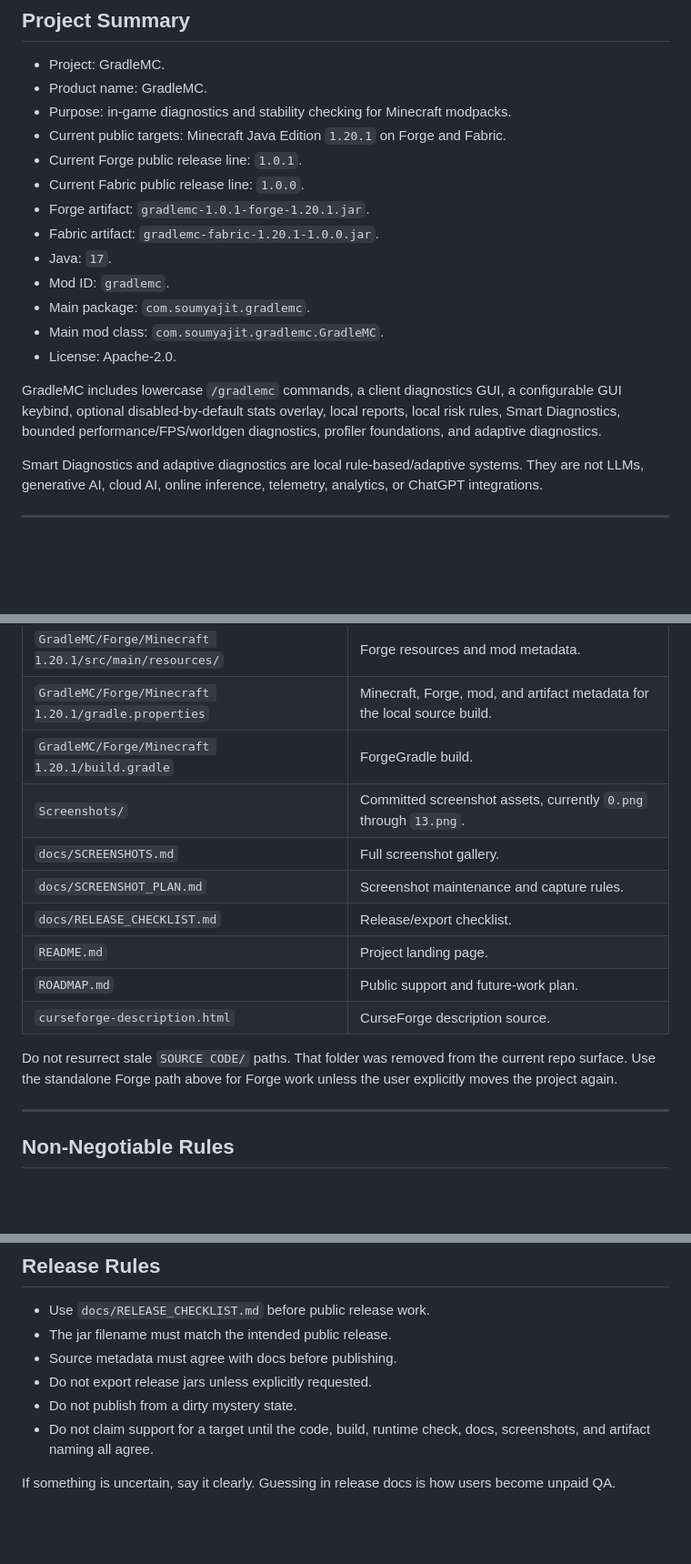
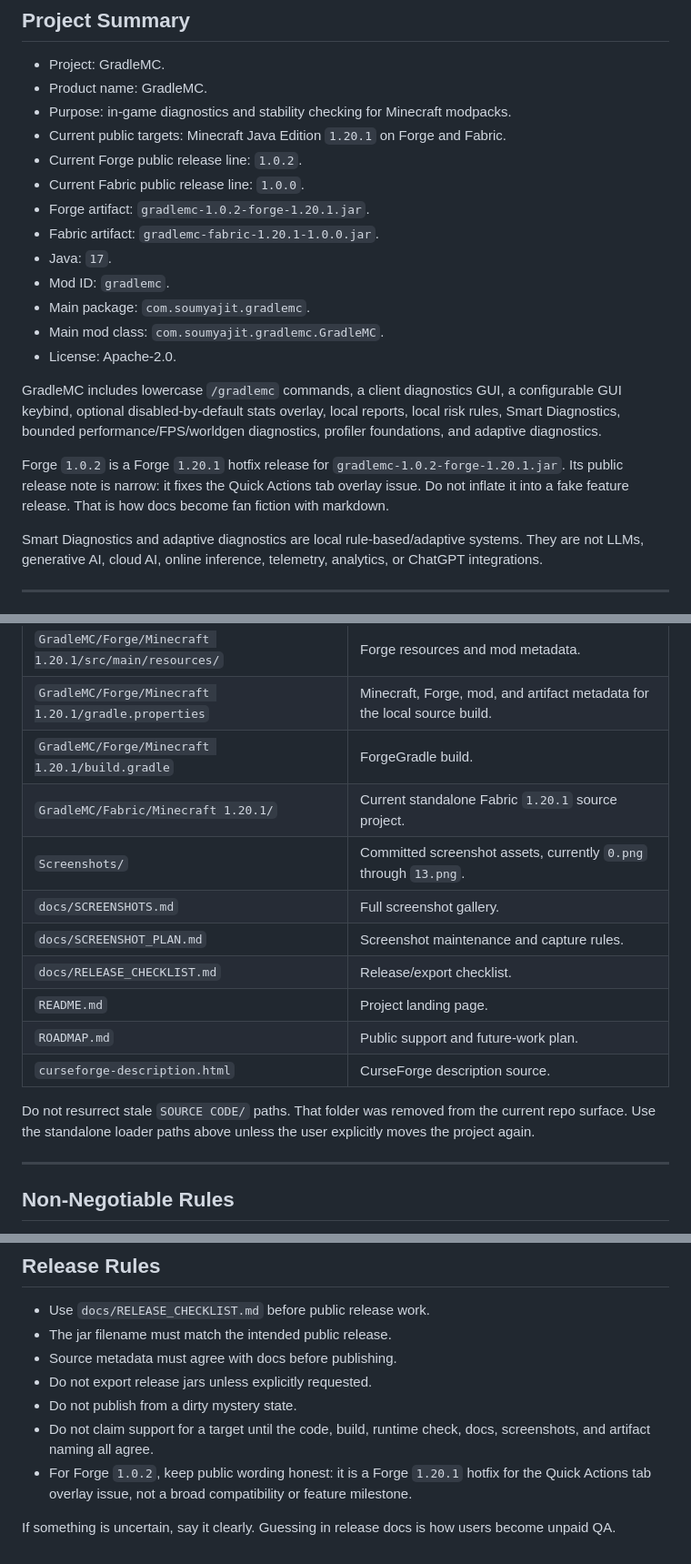
Before and after one commit to SoumyajitXD/GradleMC, a Markdown page: AGENTS.md, 3 parts joined by grey strips. Shown at 91% size. GitHub-like rendering; blank space fills up the shorter version.

Commit message:
docs: update Forge 1.0.2 release surface

```diff
--- a/AGENTS.md
+++ b/AGENTS.md
@@ -14,9 +14,9 @@ If instructions conflict, follow the active user task unless it would cause data
 - Product name: GradleMC.
 - Purpose: in-game diagnostics and stability checking for Minecraft modpacks.
 - Current public targets: Minecraft Java Edition `1.20.1` on Forge and Fabric.
-- Current Forge public release line: `1.0.1`.
+- Current Forge public release line: `1.0.2`.
 - Current Fabric public release line: `1.0.0`.
-- Forge artifact: `gradlemc-1.0.1-forge-1.20.1.jar`.
+- Forge artifact: `gradlemc-1.0.2-forge-1.20.1.jar`.
 - Fabric artifact: `gradlemc-fabric-1.20.1-1.0.0.jar`.
 - Java: `17`.
 - Mod ID: `gradlemc`.
@@ -25,6 +25,8 @@ If instructions conflict, follow the active user task unless it would cause data
 - License: Apache-2.0.
 
 GradleMC includes lowercase `/gradlemc` commands, a client diagnostics GUI, a configurable GUI keybind, optional disabled-by-default stats overlay, local reports, local risk rules, Smart Diagnostics, bounded performance/FPS/worldgen diagnostics, profiler foundations, and adaptive diagnostics.
+
+Forge `1.0.2` is a Forge `1.20.1` hotfix release for `gradlemc-1.0.2-forge-1.20.1.jar`. Its public release note is narrow: it fixes the Quick Actions tab overlay issue. Do not inflate it into a fake feature release. That is how docs become fan fiction with markdown.
 
 Smart Diagnostics and adaptive diagnostics are local rule-based/adaptive systems. They are not LLMs, generative AI, cloud AI, online inference, telemetry, analytics, or ChatGPT integrations.
 
@@ -39,6 +41,7 @@ Smart Diagnostics and adaptive diagnostics are local rule-based/adaptive systems
 | `GradleMC/Forge/Minecraft 1.20.1/src/main/resources/` | Forge resources and mod metadata. |
 | `GradleMC/Forge/Minecraft 1.20.1/gradle.properties` | Minecraft, Forge, mod, and artifact metadata for the local source build. |
 | `GradleMC/Forge/Minecraft 1.20.1/build.gradle` | ForgeGradle build. |
+| `GradleMC/Fabric/Minecraft 1.20.1/` | Current standalone Fabric `1.20.1` source project. |
 | `Screenshots/` | Committed screenshot assets, currently `0.png` through `13.png`. |
 | `docs/SCREENSHOTS.md` | Full screenshot gallery. |
 | `docs/SCREENSHOT_PLAN.md` | Screenshot maintenance and capture rules. |
@@ -47,7 +50,7 @@ Smart Diagnostics and adaptive diagnostics are local rule-based/adaptive systems
 | `ROADMAP.md` | Public support and future-work plan. |
 | `curseforge-description.html` | CurseForge description source. |
 
-Do not resurrect stale `SOURCE CODE/` paths. That folder was removed from the current repo surface. Use the standalone Forge path above for Forge work unless the user explicitly moves the project again.
+Do not resurrect stale `SOURCE CODE/` paths. That folder was removed from the current repo surface. Use the standalone loader paths above unless the user explicitly moves the project again.
 
 ---
 
@@ -212,5 +215,6 @@ Rules:
 - Do not export release jars unless explicitly requested.
 - Do not publish from a dirty mystery state.
 - Do not claim support for a target until the code, build, runtime check, docs, screenshots, and artifact naming all agree.
+- For Forge `1.0.2`, keep public wording honest: it is a Forge `1.20.1` hotfix for the Quick Actions tab overlay issue, not a broad compatibility or feature milestone.
 
 If something is uncertain, say it clearly. Guessing in release docs is how users become unpaid QA.
```
